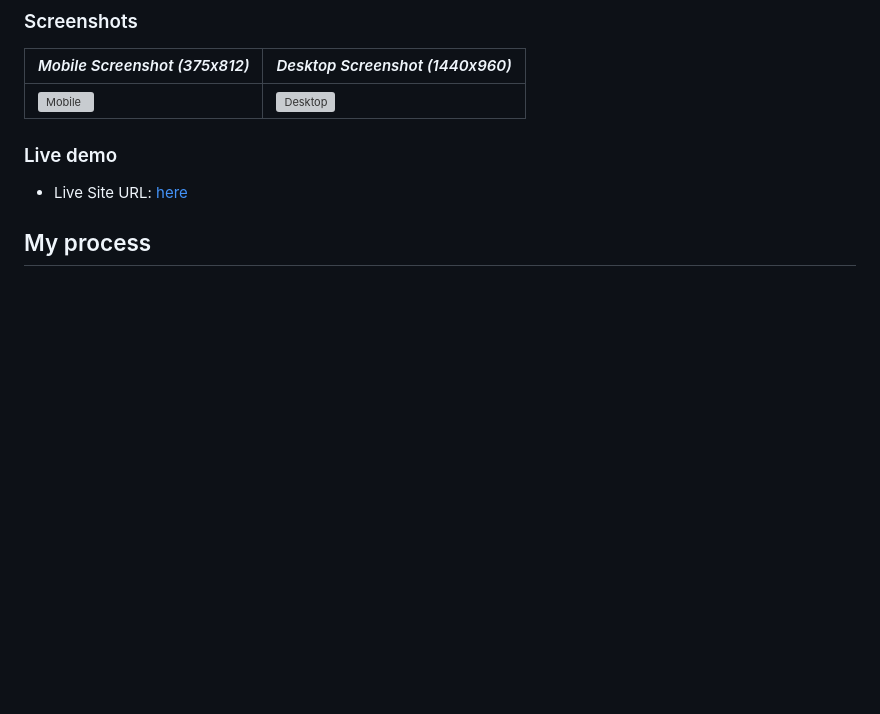
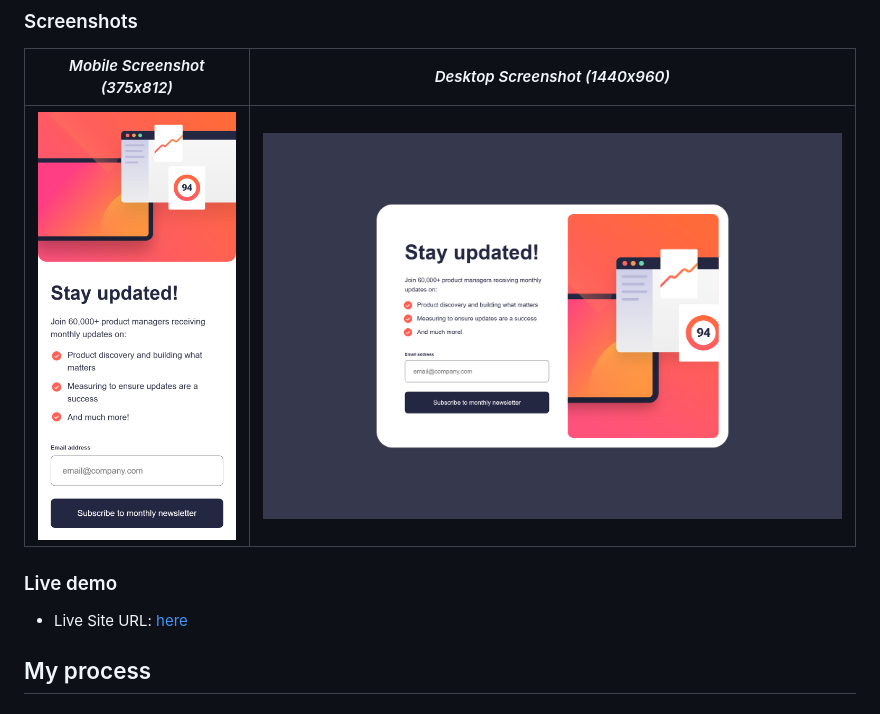
Before and after one commit to michele-cini/newsletter-sign-up-with-success-message, a Markdown page: README.md, the part around the change printed below. Drawn GitHub-style; pictures changed too: assets/images/desktop-screenshot_1440x960.png (added), assets/images/mobile-screenshot_375x812.png (added); blank space fills up the shorter version; grey boxes are pictures that could not be loaded.

```diff
--- a/README.md
+++ b/README.md
@@ -8,7 +8,7 @@ This is a solution to the [Newsletter sign-up form with success message challeng
 
 | _Mobile Screenshot (375x812)_                     | _Desktop Screenshot (1440x960)_                      |
 | ------------------------------------------------- | ---------------------------------------------------- |
-| ![Mobile](./images/mobile-screenshot_375x812.png) | ![Desktop](./images/desktop-screenshot_1440x960.png) |
+| ![Mobile](./assets/images/mobile-screenshot_375x812.png) | ![Desktop](./assets/images/desktop-screenshot_1440x960.png) |
 
 ### Live demo
 
```
Also changed, not shown: other parts of README.md (+1 -1 lines).
